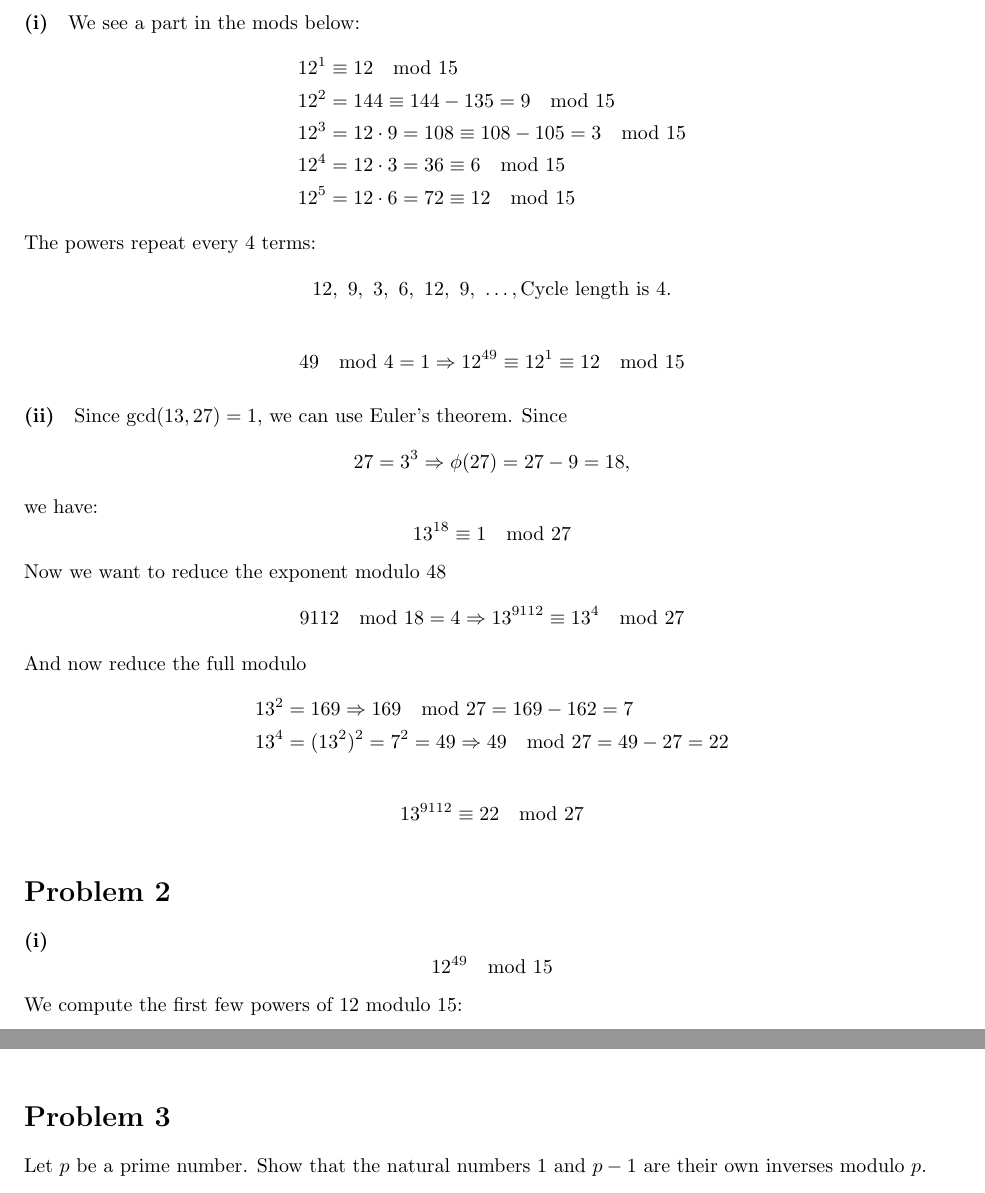
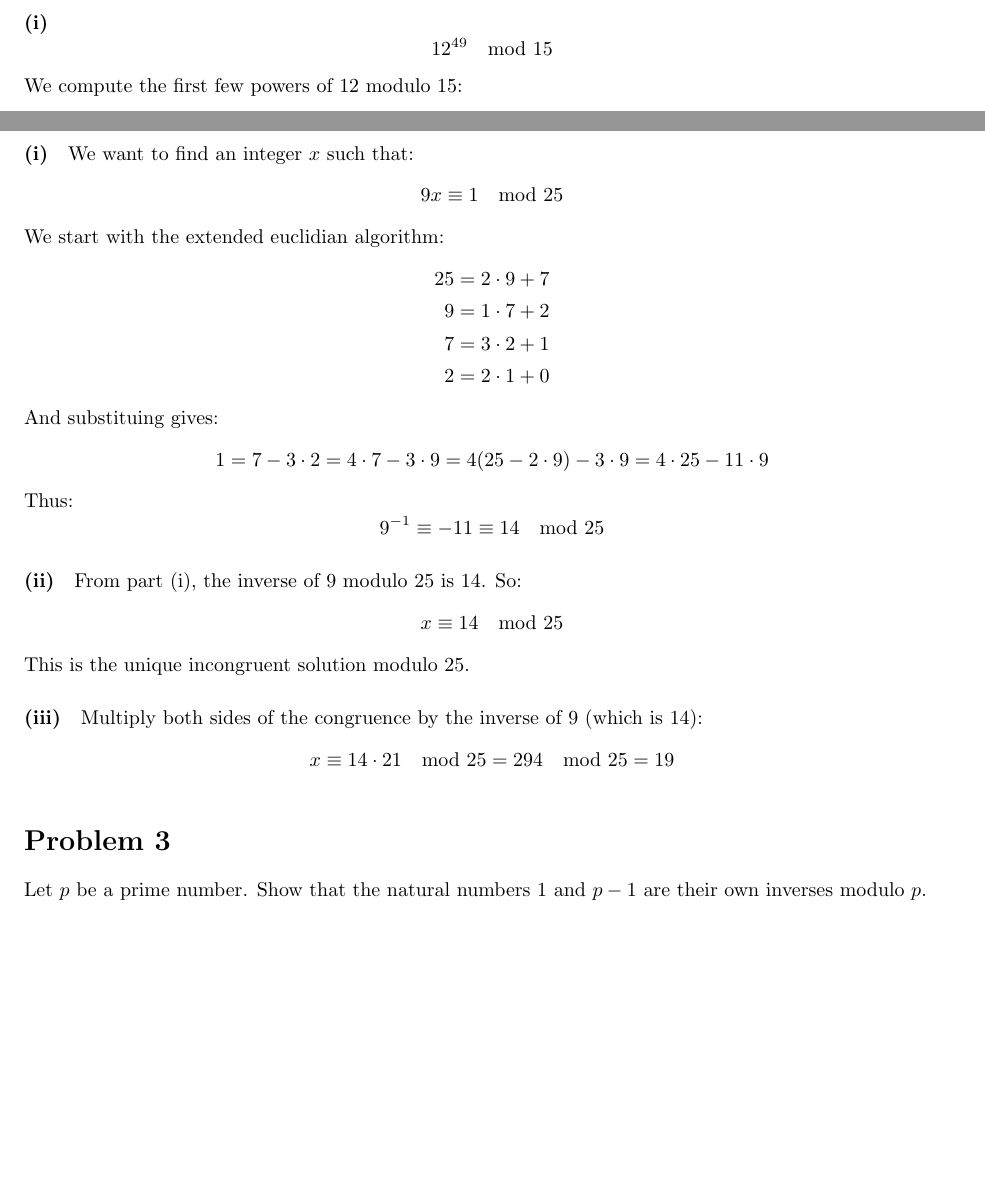
Before and after one commit to josephjquinn/tex-notes, a LaTeX problem sheet (math3800/problem-sets/ps6.tex): two parts of pages 2 and 3 of 5, joined at a grey line, cut at the place of the change, the shorter picture padded with empty space. Compiled offline with pdfLaTeX.

Commit message:
ps6 updates

```diff
--- a/math3800/problem-sets/ps6.tex
+++ b/math3800/problem-sets/ps6.tex
@@ -153,55 +153,6 @@
 \pagebreak
 
 \begin{homeworkProblem}
-	\paragraph*{(i)}
-
-We see a part in the mods below:
-\begin{align*}
-12^1 &\equiv 12 \mod 15 \\
-12^2 &= 144 \equiv 144 - 135 = 9 \mod 15 \\
-12^3 &= 12 \cdot 9 = 108 \equiv 108 - 105 = 3 \mod 15 \\
-12^4 &= 12 \cdot 3 = 36 \equiv 6 \mod 15 \\
-12^5 &= 12 \cdot 6 = 72 \equiv 12 \mod 15
-\end{align*}
-
-The powers repeat every 4 terms:
-\[
-12,\ 9,\ 3,\ 6,\ 12,\ 9,\ \dots, \text{Cycle length is } 4.
-\]
-
-\[
-49 \mod 4 = 1 \Rightarrow 12^{49} \equiv 12^1 \equiv 12 \mod 15
-\]
-
-\paragraph*{(ii)}
-
-Since \( \gcd(13, 27) = 1 \), we can use Euler’s theorem. Since
-\[
-27 = 3^3 \Rightarrow \phi(27) = 27 - 9 = 18,
-\]
-we have:
-\[
-13^{18} \equiv 1 \mod 27
-\]
-
-Now we want to reduce the exponent modulo 48
-\[
-9112 \mod 18 = 4 \Rightarrow 13^{9112} \equiv 13^4 \mod 27
-\]
-
-And now reduce the full modulo
-\begin{align*}
-13^2 &= 169 \Rightarrow 169 \mod 27 = 169 - 162 = 7 \\
-13^4 &= (13^2)^2 = 7^2 = 49 \Rightarrow 49 \mod 27 = 49 - 27 = 22
-\end{align*}
-
-\[
- 13^{9112} \equiv 22 \mod 27
-\]
-
-\end{homeworkProblem}
-
-\begin{homeworkProblem}
 	\textbf{(i)}
 	\[
 		12^{49} \mod 15
@@ -288,6 +239,48 @@ And now reduce the full modulo
 
 \end{homeworkProblem}
 
+\begin{homeworkProblem}
+	\paragraph*{(i)}
+We want to find an integer $x$ such that:
+\[
+9x \equiv 1 \mod 25
+\]
+
+We start with the extended euclidian algorithm:
+\begin{align*}
+25 &= 2 \cdot 9 + 7 \\
+9 &= 1 \cdot 7 + 2 \\
+7 &= 3 \cdot 2 + 1 \\
+2 &= 2 \cdot 1 + 0
+\end{align*}
+
+And substituing gives:
+\[
+1 = 7 - 3 \cdot 2 = 4 \cdot 7 - 3 \cdot 9 = 4(25 - 2 \cdot 9) - 3 \cdot 9 = 4 \cdot 25 - 11 \cdot 9
+\]
+
+Thus:
+\[
+9^{-1} \equiv -11 \equiv 14 \mod 25
+\]
+
+	\paragraph*{(ii)}
+
+From part (i), the inverse of 9 modulo 25 is 14. So:
+\[
+x \equiv 14\mod 25
+\]
+
+This is the unique incongruent solution modulo 25.
+
+	\paragraph*{(iii)}
+
+Multiply both sides of the congruence by the inverse of 9 (which is 14):
+\[
+x \equiv 14 \cdot 21 \mod 25 = 294 \mod 25 = 19
+\]
+
+\end{homeworkProblem}
 \begin{homeworkProblem}
 
 	Let $p$ be a prime number. Show that the natural numbers $1$ and $p - 1$ are their own inverses modulo $p$.
```
